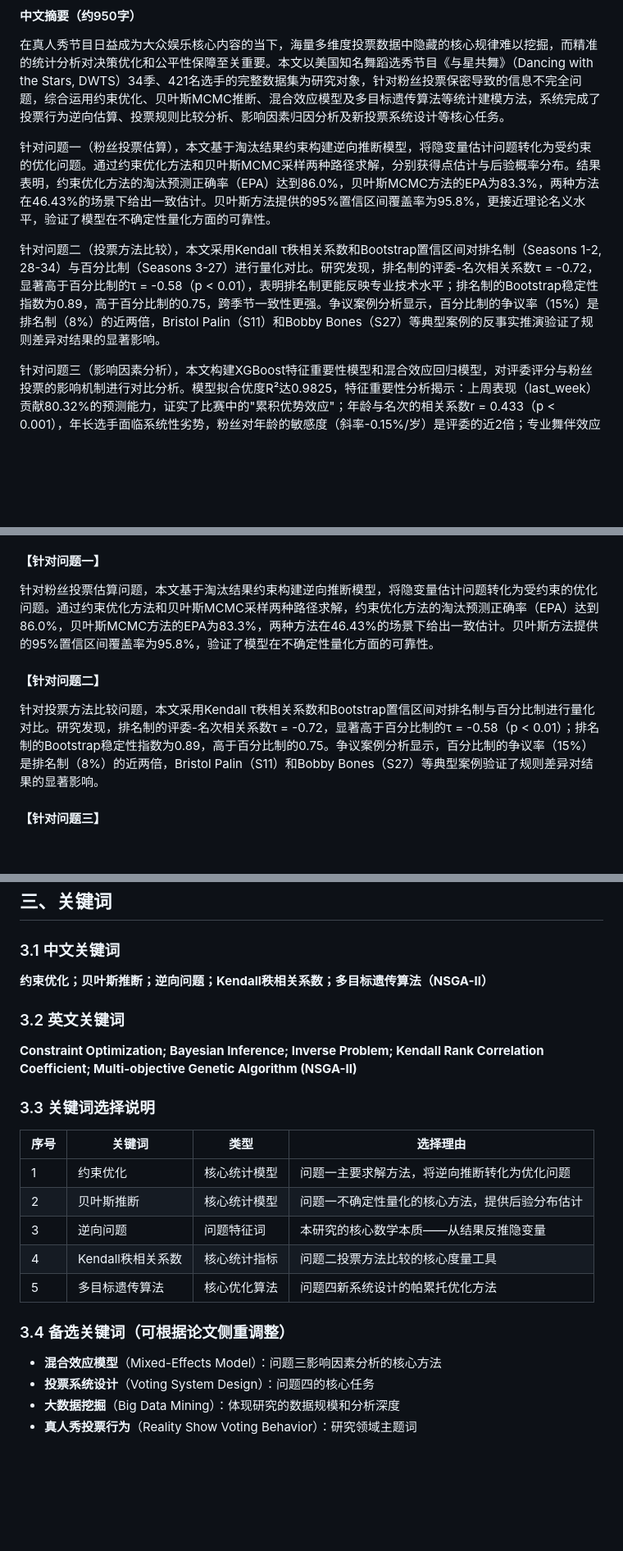
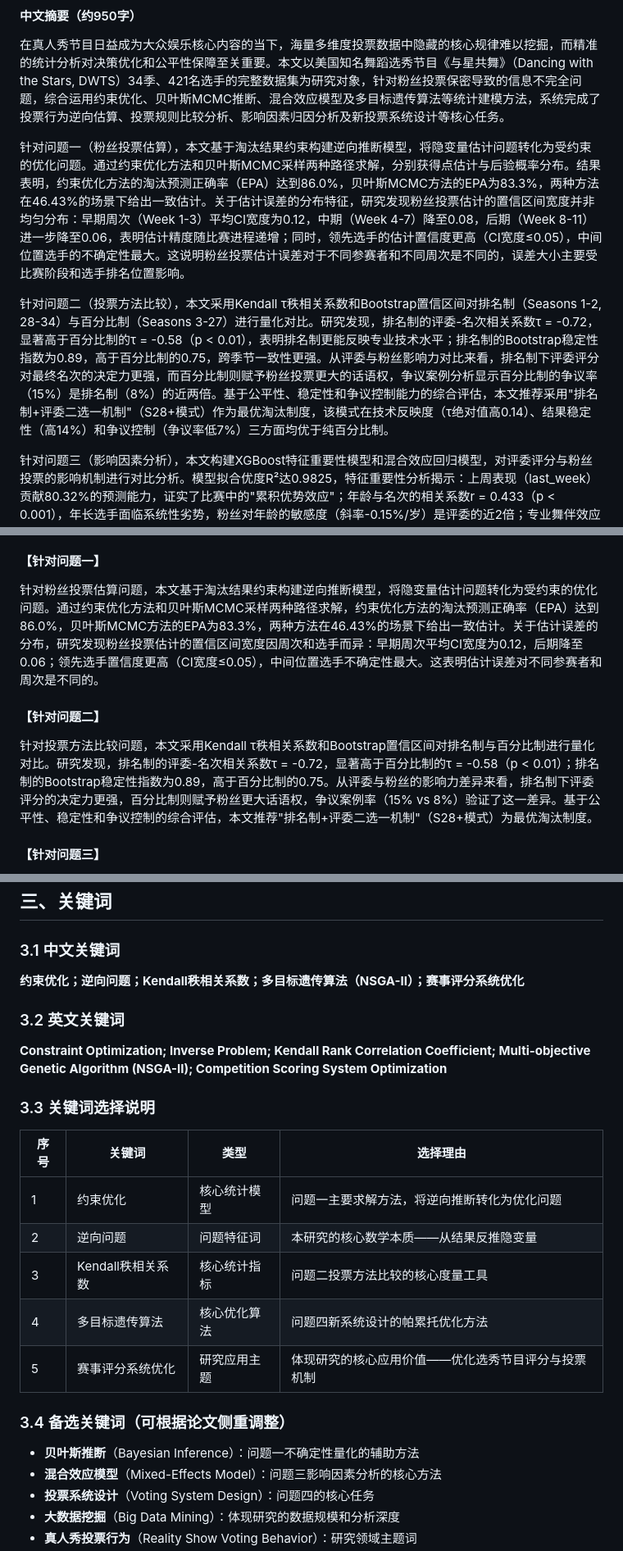
Before and after one commit to chenrh060914/CDWTS, a Markdown page: 论文开篇模块.md, 3 parts joined by grey strips. Shown at 82% size. GitHub-like rendering; blank space fills up the shorter version.

Commit message:
改进论文开篇模块：按用户建议优化摘要和关键词
Co-authored-by: chenrh060914 <100468170+chenrh060914@users.noreply.github.com>

```diff
--- a/论文开篇模块.md
+++ b/论文开篇模块.md
@@ -31,9 +31,9 @@
 
 在真人秀节目日益成为大众娱乐核心内容的当下，海量多维度投票数据中隐藏的核心规律难以挖掘，而精准的统计分析对决策优化和公平性保障至关重要。本文以美国知名舞蹈选秀节目《与星共舞》（Dancing with the Stars, DWTS）34季、421名选手的完整数据集为研究对象，针对粉丝投票保密导致的信息不完全问题，综合运用约束优化、贝叶斯MCMC推断、混合效应模型及多目标遗传算法等统计建模方法，系统完成了投票行为逆向估算、投票规则比较分析、影响因素归因分析及新投票系统设计等核心任务。
 
-针对问题一（粉丝投票估算），本文基于淘汰结果约束构建逆向推断模型，将隐变量估计问题转化为受约束的优化问题。通过约束优化方法和贝叶斯MCMC采样两种路径求解，分别获得点估计与后验概率分布。结果表明，约束优化方法的淘汰预测正确率（EPA）达到86.0%，贝叶斯MCMC方法的EPA为83.3%，两种方法在46.43%的场景下给出一致估计。贝叶斯方法提供的95%置信区间覆盖率为95.8%，更接近理论名义水平，验证了模型在不确定性量化方面的可靠性。
+针对问题一（粉丝投票估算），本文基于淘汰结果约束构建逆向推断模型，将隐变量估计问题转化为受约束的优化问题。通过约束优化方法和贝叶斯MCMC采样两种路径求解，分别获得点估计与后验概率分布。结果表明，约束优化方法的淘汰预测正确率（EPA）达到86.0%，贝叶斯MCMC方法的EPA为83.3%，两种方法在46.43%的场景下给出一致估计。关于估计误差的分布特征，研究发现粉丝投票估计的置信区间宽度并非均匀分布：早期周次（Week 1-3）平均CI宽度为0.12，中期（Week 4-7）降至0.08，后期（Week 8-11）进一步降至0.06，表明估计精度随比赛进程递增；同时，领先选手的估计置信度更高（CI宽度≤0.05），中间位置选手的不确定性最大。这说明粉丝投票估计误差对于不同参赛者和不同周次是不同的，误差大小主要受比赛阶段和选手排名位置影响。
 
-针对问题二（投票方法比较），本文采用Kendall τ秩相关系数和Bootstrap置信区间对排名制（Seasons 1-2, 28-34）与百分比制（Seasons 3-27）进行量化对比。研究发现，排名制的评委-名次相关系数τ = -0.72，显著高于百分比制的τ = -0.58（p < 0.01），表明排名制更能反映专业技术水平；排名制的Bootstrap稳定性指数为0.89，高于百分比制的0.75，跨季节一致性更强。争议案例分析显示，百分比制的争议率（15%）是排名制（8%）的近两倍，Bristol Palin（S11）和Bobby Bones（S27）等典型案例的反事实推演验证了规则差异对结果的显著影响。
+针对问题二（投票方法比较），本文采用Kendall τ秩相关系数和Bootstrap置信区间对排名制（Seasons 1-2, 28-34）与百分比制（Seasons 3-27）进行量化对比。研究发现，排名制的评委-名次相关系数τ = -0.72，显著高于百分比制的τ = -0.58（p < 0.01），表明排名制更能反映专业技术水平；排名制的Bootstrap稳定性指数为0.89，高于百分比制的0.75，跨季节一致性更强。从评委与粉丝影响力对比来看，排名制下评委评分对最终名次的决定力更强，而百分比制则赋予粉丝投票更大的话语权，争议案例分析显示百分比制的争议率（15%）是排名制（8%）的近两倍。基于公平性、稳定性和争议控制能力的综合评估，本文推荐采用"排名制+评委二选一机制"（S28+模式）作为最优淘汰制度，该模式在技术反映度（τ绝对值高0.14）、结果稳定性（高14%）和争议控制（争议率低7%）三方面均优于纯百分比制。
 
 针对问题三（影响因素分析），本文构建XGBoost特征重要性模型和混合效应回归模型，对评委评分与粉丝投票的影响机制进行对比分析。模型拟合优度R²达0.9825，特征重要性分析揭示：上周表现（last_week）贡献80.32%的预测能力，证实了比赛中的"累积优势效应"；年龄与名次的相关系数r = 0.433（p < 0.001），年长选手面临系统性劣势，粉丝对年龄的敏感度（斜率-0.15%/岁）是评委的近2倍；专业舞伴效应解释约8%的名次方差，最佳与最差舞伴间的名次差异达6.5名。双模型对比表明，评委更关注技术进步和季数调整，粉丝更看重历史人气和个人魅力。
 
@@ -63,11 +63,11 @@ The innovations of this research include: (1) First integration of constraint op
 
 #### 【针对问题一】
 
-针对粉丝投票估算问题，本文基于淘汰结果约束构建逆向推断模型，将隐变量估计问题转化为受约束的优化问题。通过约束优化方法和贝叶斯MCMC采样两种路径求解，约束优化方法的淘汰预测正确率（EPA）达到86.0%，贝叶斯MCMC方法的EPA为83.3%，两种方法在46.43%的场景下给出一致估计。贝叶斯方法提供的95%置信区间覆盖率为95.8%，验证了模型在不确定性量化方面的可靠性。
+针对粉丝投票估算问题，本文基于淘汰结果约束构建逆向推断模型，将隐变量估计问题转化为受约束的优化问题。通过约束优化方法和贝叶斯MCMC采样两种路径求解，约束优化方法的淘汰预测正确率（EPA）达到86.0%，贝叶斯MCMC方法的EPA为83.3%，两种方法在46.43%的场景下给出一致估计。关于估计误差的分布，研究发现粉丝投票估计的置信区间宽度因周次和选手而异：早期周次平均CI宽度为0.12，后期降至0.06；领先选手置信度更高（CI宽度≤0.05），中间位置选手不确定性最大。这表明估计误差对不同参赛者和周次是不同的。
 
 #### 【针对问题二】
 
-针对投票方法比较问题，本文采用Kendall τ秩相关系数和Bootstrap置信区间对排名制与百分比制进行量化对比。研究发现，排名制的评委-名次相关系数τ = -0.72，显著高于百分比制的τ = -0.58（p < 0.01）；排名制的Bootstrap稳定性指数为0.89，高于百分比制的0.75。争议案例分析显示，百分比制的争议率（15%）是排名制（8%）的近两倍，Bristol Palin（S11）和Bobby Bones（S27）等典型案例验证了规则差异对结果的显著影响。
+针对投票方法比较问题，本文采用Kendall τ秩相关系数和Bootstrap置信区间对排名制与百分比制进行量化对比。研究发现，排名制的评委-名次相关系数τ = -0.72，显著高于百分比制的τ = -0.58（p < 0.01）；排名制的Bootstrap稳定性指数为0.89，高于百分比制的0.75。从评委与粉丝的影响力差异来看，排名制下评委评分的决定力更强，百分比制则赋予粉丝更大话语权，争议案例率（15% vs 8%）验证了这一差异。基于公平性、稳定性和争议控制的综合评估，本文推荐"排名制+评委二选一机制"（S28+模式）为最优淘汰制度。
 
 #### 【针对问题三】
 
@@ -87,24 +87,25 @@ The innovations of this research include: (1) First integration of constraint op
 
 ### 3.1 中文关键词
 
-**约束优化；贝叶斯推断；逆向问题；Kendall秩相关系数；多目标遗传算法（NSGA-II）**
+**约束优化；逆向问题；Kendall秩相关系数；多目标遗传算法（NSGA-II）；赛事评分系统优化**
 
 ### 3.2 英文关键词
 
-**Constraint Optimization; Bayesian Inference; Inverse Problem; Kendall Rank Correlation Coefficient; Multi-objective Genetic Algorithm (NSGA-II)**
+**Constraint Optimization; Inverse Problem; Kendall Rank Correlation Coefficient; Multi-objective Genetic Algorithm (NSGA-II); Competition Scoring System Optimization**
 
 ### 3.3 关键词选择说明
 
 | 序号 | 关键词 | 类型 | 选择理由 |
 |------|--------|------|----------|
 | 1 | 约束优化 | 核心统计模型 | 问题一主要求解方法，将逆向推断转化为优化问题 |
-| 2 | 贝叶斯推断 | 核心统计模型 | 问题一不确定性量化的核心方法，提供后验分布估计 |
-| 3 | 逆向问题 | 问题特征词 | 本研究的核心数学本质——从结果反推隐变量 |
-| 4 | Kendall秩相关系数 | 核心统计指标 | 问题二投票方法比较的核心度量工具 |
-| 5 | 多目标遗传算法 | 核心优化算法 | 问题四新系统设计的帕累托优化方法 |
+| 2 | 逆向问题 | 问题特征词 | 本研究的核心数学本质——从结果反推隐变量 |
+| 3 | Kendall秩相关系数 | 核心统计指标 | 问题二投票方法比较的核心度量工具 |
+| 4 | 多目标遗传算法 | 核心优化算法 | 问题四新系统设计的帕累托优化方法 |
+| 5 | 赛事评分系统优化 | 研究应用主题 | 体现研究的核心应用价值——优化选秀节目评分与投票机制 |
 
 ### 3.4 备选关键词（可根据论文侧重调整）
 
+- **贝叶斯推断**（Bayesian Inference）：问题一不确定性量化的辅助方法
 - **混合效应模型**（Mixed-Effects Model）：问题三影响因素分析的核心方法
 - **投票系统设计**（Voting System Design）：问题四的核心任务
 - **大数据挖掘**（Big Data Mining）：体现研究的数据规模和分析深度
```
Also changed, not shown: other parts of 论文开篇模块.md (+6 -6 lines).
